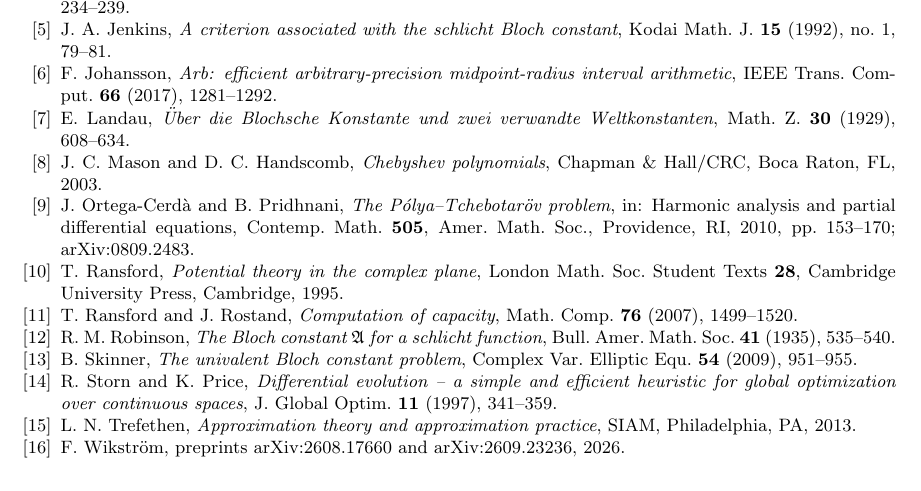
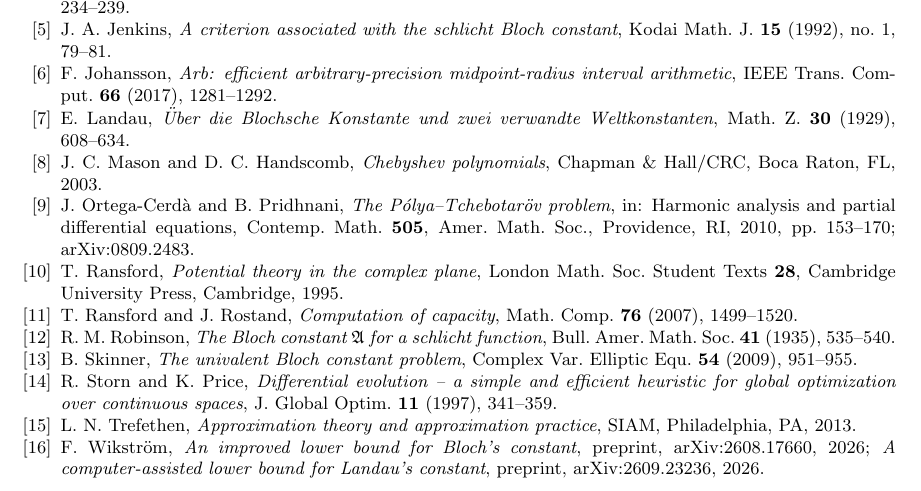
Before and after one commit to WynandVStaden/bloch-landau-slit-discs, a LaTeX paper (paper/bloch_slit_discs.tex): part of page 11 of 11, cut so that both start at the same text. Compiled offline with pdfLaTeX.

Commit message:
Paper: full titles for the Wikstrom preprints
Co-Authored-By: Claude Opus 5.5 <noreply@anthropic.com>

```diff
--- a/paper/bloch_slit_discs.tex
+++ b/paper/bloch_slit_discs.tex
@@ -716,7 +716,8 @@ Soc. \textbf{41} (1935), 535--540.
 optimization over continuous spaces}, J. Global Optim. \textbf{11} (1997), 341--359.
 \bibitem{Tref} L.~N.~Trefethen, \emph{Approximation theory and approximation practice}, SIAM, Philadelphia, PA,
 2013.
-\bibitem{Wik} F.~Wikstr\"om, preprints arXiv:2608.17660 and arXiv:2609.23236, 2026.
+\bibitem{Wik} F.~Wikstr\"om, \emph{An improved lower bound for Bloch's constant}, preprint, arXiv:2608.17660, 2026;
+\emph{A computer-assisted lower bound for Landau's constant}, preprint, arXiv:2609.23236, 2026.
 \end{thebibliography}
 
 \end{document}
```
Also changed, not shown: paper/bloch_slit_discs.pdf.
